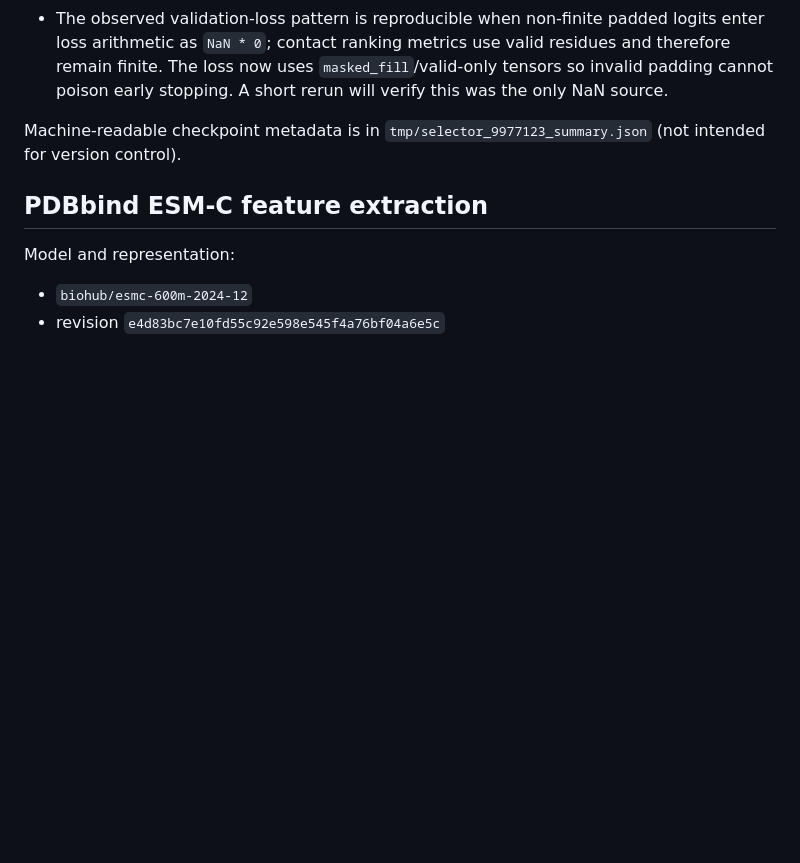
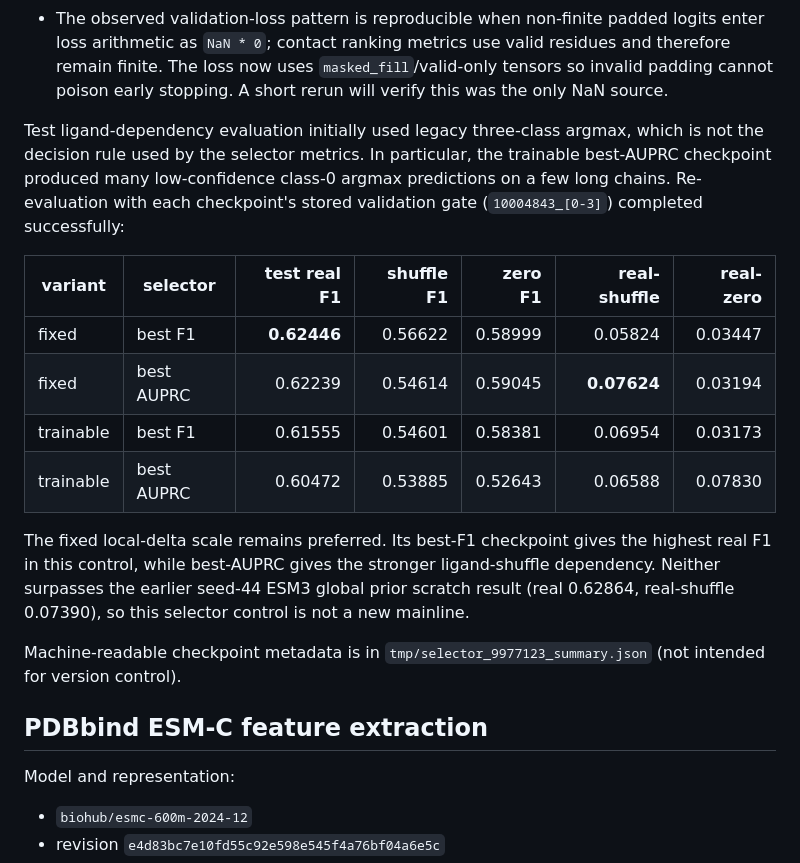
Before and after one commit to sunnylab-cb/PLC, a Markdown page: docs/esmc_pdbbind_20260718.md, the part around the change. Drawn GitHub-style; blank space fills up the shorter version.

Commit message:
Record calibrated ESM3 selector results

```diff
--- a/docs/esmc_pdbbind_20260718.md
+++ b/docs/esmc_pdbbind_20260718.md
@@ -29,6 +29,25 @@ Interpretation:
   residues and therefore remain finite.  The loss now uses
   `masked_fill`/valid-only tensors so invalid padding cannot poison early
   stopping.  A short rerun will verify this was the only NaN source.
+
+Test ligand-dependency evaluation initially used legacy three-class argmax,
+which is not the decision rule used by the selector metrics.  In particular,
+the trainable best-AUPRC checkpoint produced many low-confidence class-0 argmax
+predictions on a few long chains.  Re-evaluation with each checkpoint's stored
+validation gate (`10004843_[0-3]`) completed successfully:
+
+| variant | selector | test real F1 | shuffle F1 | zero F1 | real-shuffle | real-zero |
+|---|---|---:|---:|---:|---:|---:|
+| fixed | best F1 | **0.62446** | 0.56622 | 0.58999 | 0.05824 | 0.03447 |
+| fixed | best AUPRC | 0.62239 | 0.54614 | 0.59045 | **0.07624** | 0.03194 |
+| trainable | best F1 | 0.61555 | 0.54601 | 0.58381 | 0.06954 | 0.03173 |
+| trainable | best AUPRC | 0.60472 | 0.53885 | 0.52643 | 0.06588 | 0.07830 |
+
+The fixed local-delta scale remains preferred.  Its best-F1 checkpoint gives
+the highest real F1 in this control, while best-AUPRC gives the stronger
+ligand-shuffle dependency.  Neither surpasses the earlier seed-44 ESM3 global
+prior scratch result (real 0.62864, real-shuffle 0.07390), so this selector
+control is not a new mainline.
 
 Machine-readable checkpoint metadata is in
 `tmp/selector_9977123_summary.json` (not intended for version control).
```
